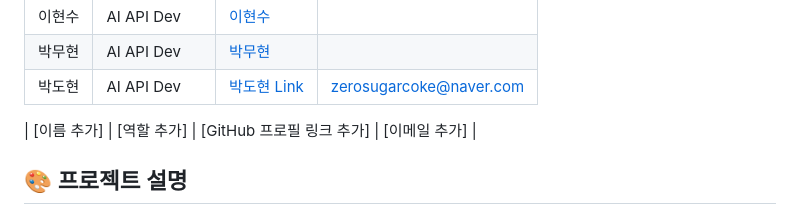
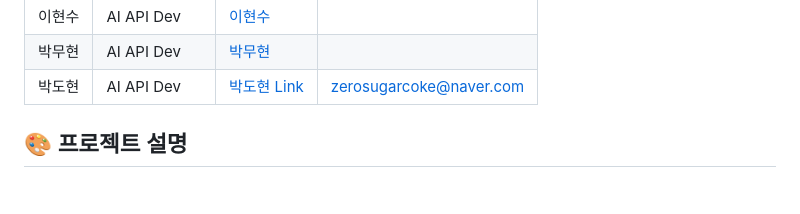
Before and after one commit to MetLife-Hackathon/MetLife-Hackathon, a Markdown page: README.md, the part around the change. Rendered like a GitHub page; blank space fills up the shorter version.

```diff
--- a/README.md
+++ b/README.md
@@ -21,8 +21,6 @@
 | 이현수 | AI API Dev | [이현수]() |  |
 | 박무현 | AI API Dev | [박무현]() |  |
 | 박도현 | AI API Dev | [박도현 Link](https://dhparkland.site/) | zerosugarcoke@naver.com |
-
-| [이름 추가] | [역할 추가] | [GitHub 프로필 링크 추가]                       | [이메일 추가]         |
 
 
 ## 🎨 프로젝트 설명
```
